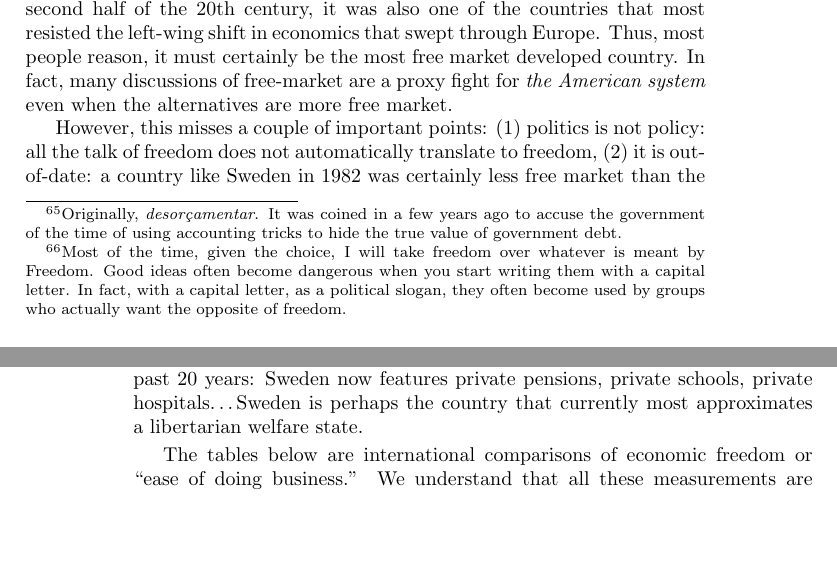
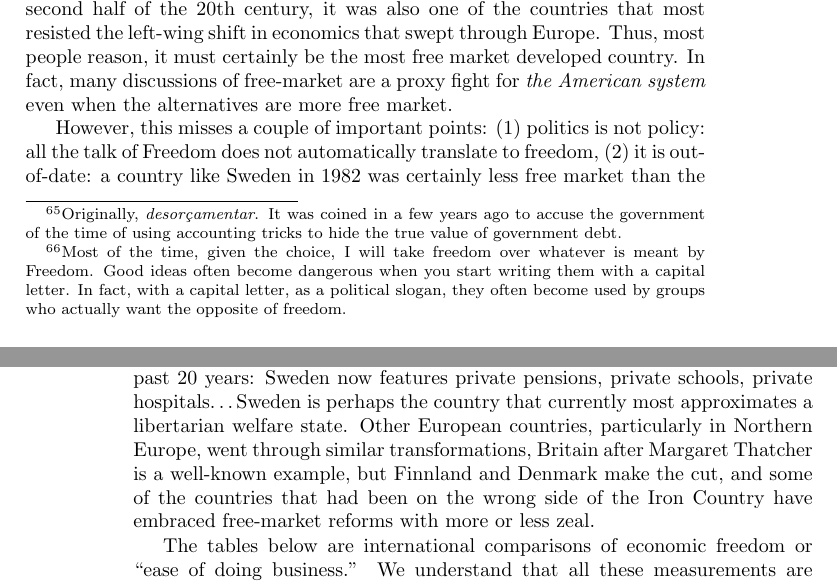
Before and after one commit to luispedro/libertarian-welfare, a LaTeX thesis (book/libertarian-welfare.tex, which reads book/international.tex): two parts of pages 35 and 36 of 44, joined at a grey line, cut so that both start at the same text, the shorter picture padded with empty space. Compiled offline with pdfLaTeX.

Commit message:
ENH Not just Sweden

```diff
--- a/book/international.tex
+++ b/book/international.tex
@@ -14,12 +14,16 @@ fight for \emph{the American system} even when the alternatives are more free
 market.
 
 However, this misses a couple of important points: (1) politics is not policy:
-all the talk of freedom does not automatically translate to freedom, (2) it is
+all the talk of Freedom does not automatically translate to freedom, (2) it is
 out-of-date: a country like Sweden in 1982 was certainly less free market than
 the United States, but in economic terms, it has experienced a revolution over
 the past 20 years: Sweden now features private pensions, private schools,
 private hospitals\ldots Sweden is perhaps the country that currently most
-approximates a libertarian welfare state.
+approximates a libertarian welfare state. Other European countries,
+particularly in Northern Europe, went through similar transformations, Britain
+after Margaret Thatcher is a well-known example, but Finnland and Denmark make
+the cut, and some of the countries that had been on the wrong side of the Iron
+Country have embraced free-market reforms with more or less zeal.
 
 The tables below are international comparisons of economic freedom or ``ease of
 doing business.'' We understand that all these measurements are imprecise. They
```
